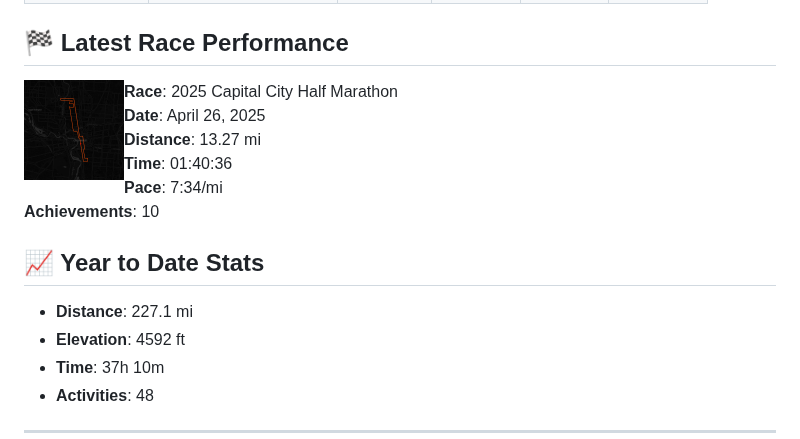
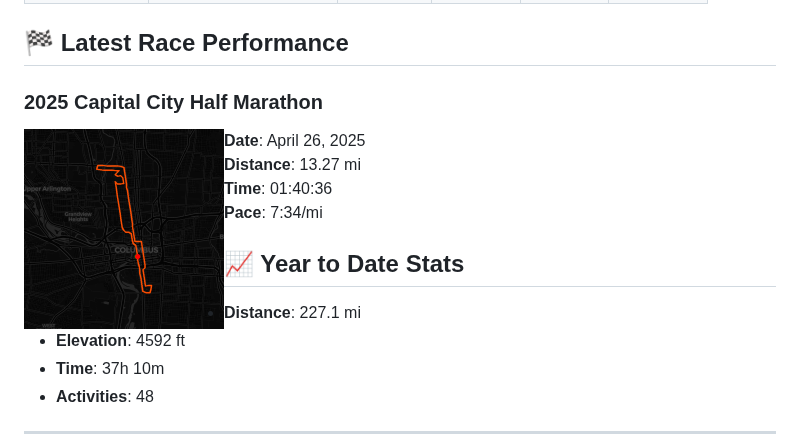
Before and after one commit to c-o-l-i-n/c-o-l-i-n, a Markdown page: README.md, the part around the change. Rendered like a GitHub page; pictures changed too: images/race_map.png.

Commit message:
Update running stats [skip ci]

```diff
--- a/README.md
+++ b/README.md
@@ -28,14 +28,14 @@
 ## 🏁 Latest Race Performance
 
 <!-- STRAVA_RACE:START -->
-<img align="left" width="100" height="100" src="/images/race_map.png">
+### 2025 Capital City Half Marathon
 
-**Race**: 2025 Capital City Half Marathon
+<img align="left" width="200" height="200" src="/images/race_map.png">
+
 **Date**: April 26, 2025
 **Distance**: 13.27 mi
 **Time**: 01:40:36
 **Pace**: 7:34/mi
-**Achievements**: 10
 <!-- STRAVA_RACE:END -->
 
 ## 📈 Year to Date Stats
```
Also changed, not shown: 1 other file.
